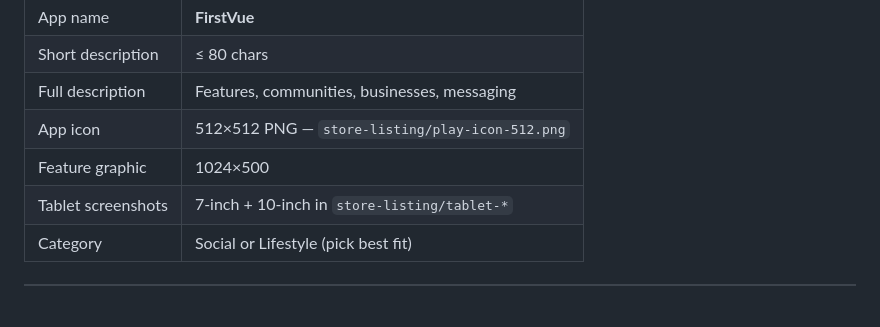
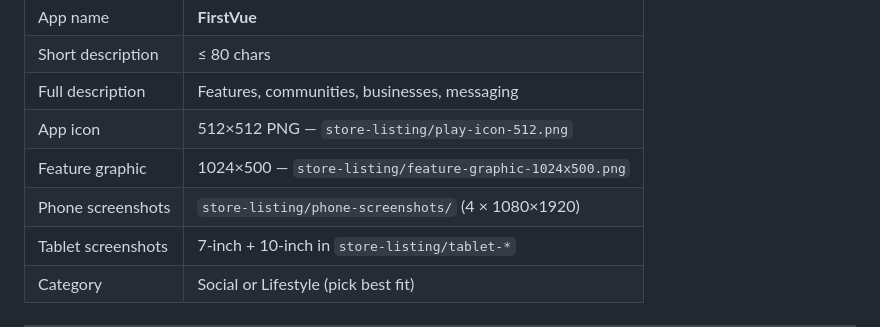
Before and after one commit to hkendale16-create/Firstvue, a Markdown page: docs/GOOGLE_PLAY_CHECKLIST.md, the part around the change. Rendered like a GitHub page; blank space fills up the shorter version.

Commit message:
Point the Play checklist at generated listing graphic files.
Co-authored-by: hkendale16-create <hkendale16-create@users.noreply.github.com>

```diff
--- a/docs/GOOGLE_PLAY_CHECKLIST.md
+++ b/docs/GOOGLE_PLAY_CHECKLIST.md
@@ -62,7 +62,8 @@ Prepare in Play Console → Main store listing:
 | Short description | ≤ 80 chars |
 | Full description | Features, communities, businesses, messaging |
 | App icon | 512×512 PNG — `store-listing/play-icon-512.png` |
-| Feature graphic | 1024×500 |
+| Feature graphic | 1024×500 — `store-listing/feature-graphic-1024x500.png` |
+| Phone screenshots | `store-listing/phone-screenshots/` (4 × 1080×1920) |
 | Tablet screenshots | 7-inch + 10-inch in `store-listing/tablet-*` |
 | Category | Social or Lifestyle (pick best fit) |
 
```
